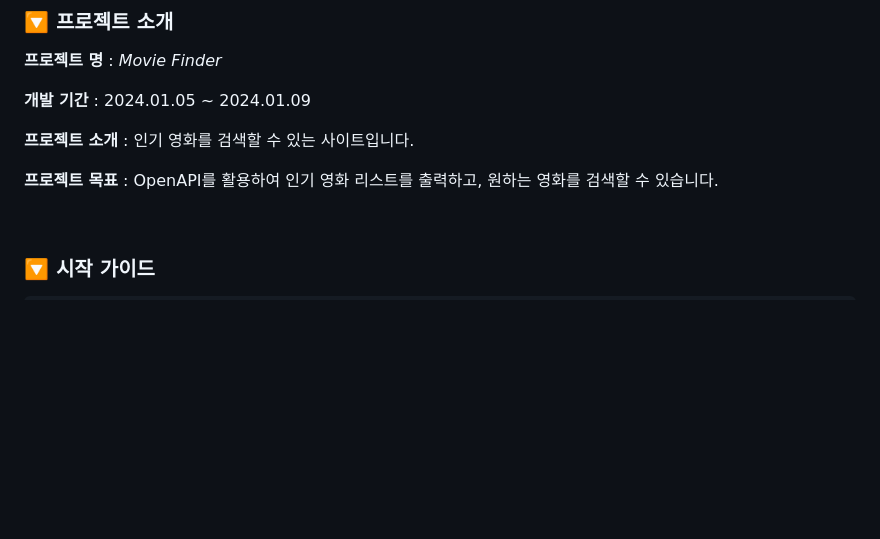
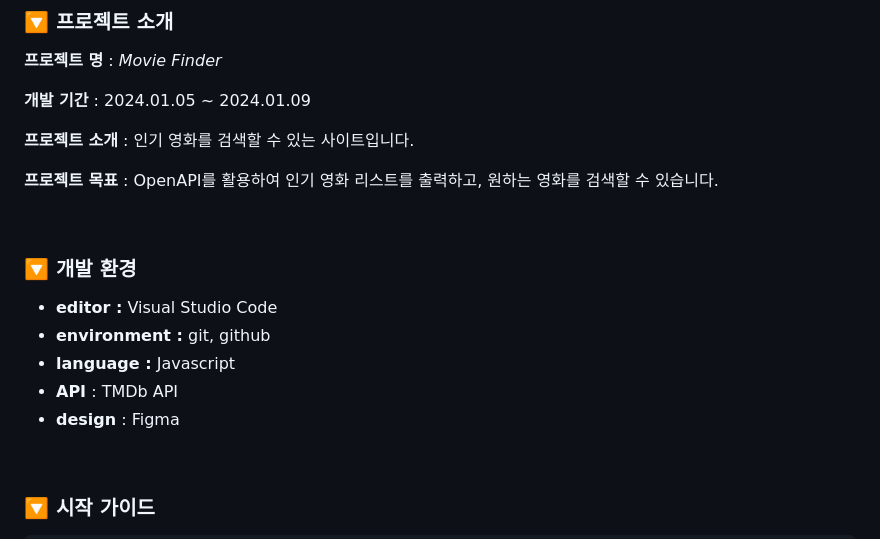
Before and after one commit to seopport/MovieFinder, a Markdown page: README.md, the part around the change. GitHub-like rendering; blank space fills up the shorter version.

```diff
--- a/README.md
+++ b/README.md
@@ -15,6 +15,17 @@ OpenAPI를 활용하여 영화 검색 사이트 만들기
 **프로젝트 소개** : 인기 영화를 검색할 수 있는 사이트입니다.
 
 **프로젝트 목표** : OpenAPI를 활용하여 인기 영화 리스트를 출력하고, 원하는 영화를 검색할 수 있습니다.
+
+<br>
+
+### 🔽  **개발 환경**
+
+- **editor :** Visual Studio Code
+- **environment :** git, github
+- **language :** Javascript
+- **API** : TMDb API
+- **design** : Figma
+
 
 
 <br>
```
